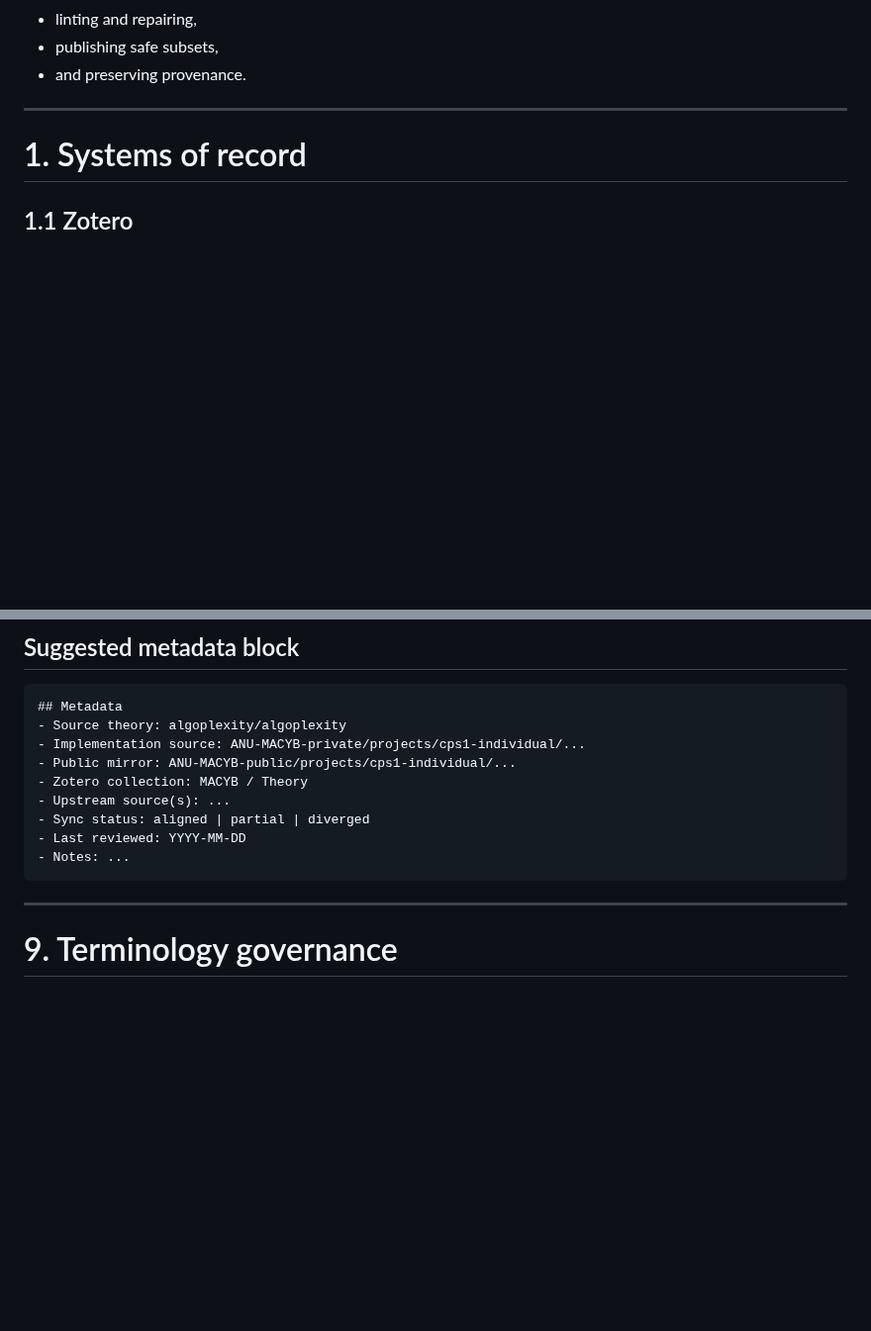
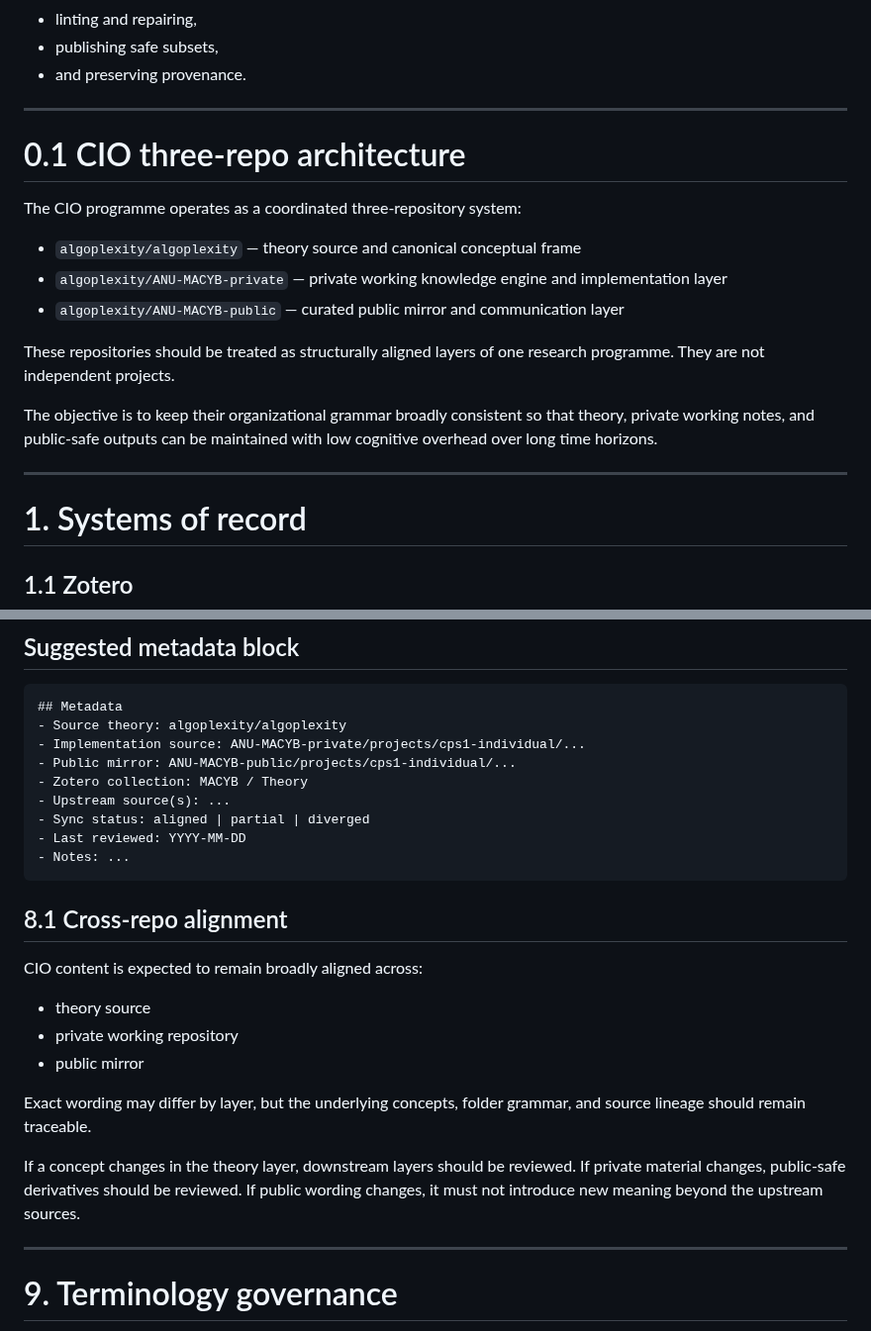
Before and after one commit to algoplexity/algoplexity, a Markdown page: master-rdmp.md, 2 parts joined by grey strips. Shown at 99% size. GitHub-like rendering; blank space fills up the shorter version.

````diff
--- a/master-rdmp.md
+++ b/master-rdmp.md
@@ -31,6 +33,20 @@ The system improves through repeated cycles of:
 - linting and repairing,
 - publishing safe subsets,
 - and preserving provenance.
+
+---
+
+# 0.1 CIO three-repo architecture
+
+The CIO programme operates as a coordinated three-repository system:
+
+- `algoplexity/algoplexity` — theory source and canonical conceptual frame
+- `algoplexity/ANU-MACYB-private` — private working knowledge engine and implementation layer
+- `algoplexity/ANU-MACYB-public` — curated public mirror and communication layer
+
+These repositories should be treated as structurally aligned layers of one research programme. They are not independent projects.
+
+The objective is to keep their organizational grammar broadly consistent so that theory, private working notes, and public-safe outputs can be maintained with low cognitive overhead over long time horizons.
 
 ---
 
@@ -292,6 +325,19 @@ Every major artefact should record:
 - Notes: ...
 ```
 
+## 8.1 Cross-repo alignment
+
+CIO content is expected to remain broadly aligned across:
+- theory source
+- private working repository
+- public mirror
+
+Exact wording may differ by layer, but the underlying concepts, folder grammar, and source lineage should remain traceable.
+
+If a concept changes in the theory layer, downstream layers should be reviewed.
+If private material changes, public-safe derivatives should be reviewed.
+If public wording changes, it must not introduce new meaning beyond the upstream sources.
+
 ---
 
 # 9. Terminology governance
````
Also changed, not shown: other parts of master-rdmp.md (+34 -0 lines).
